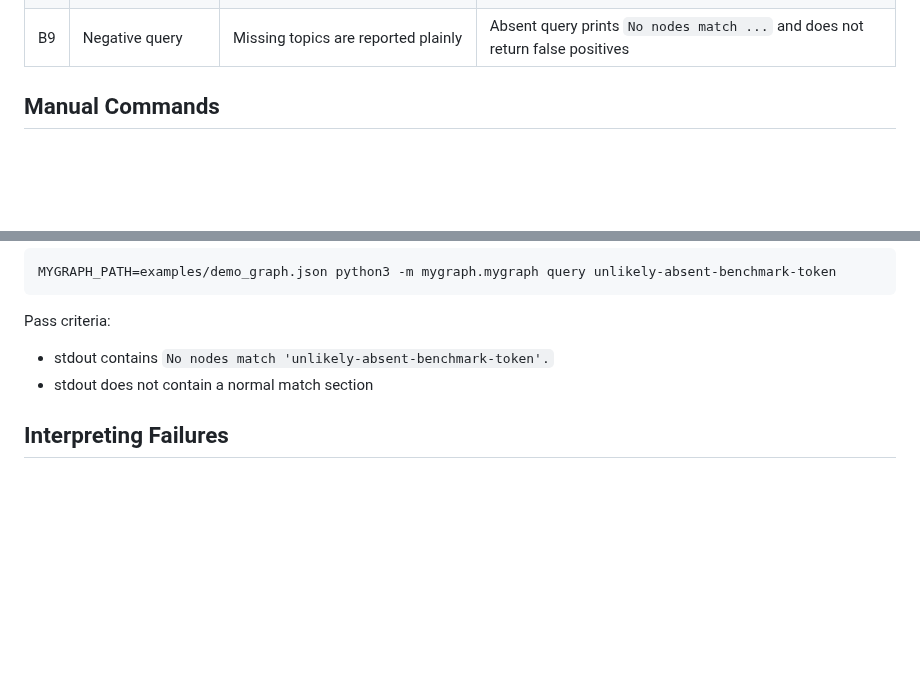
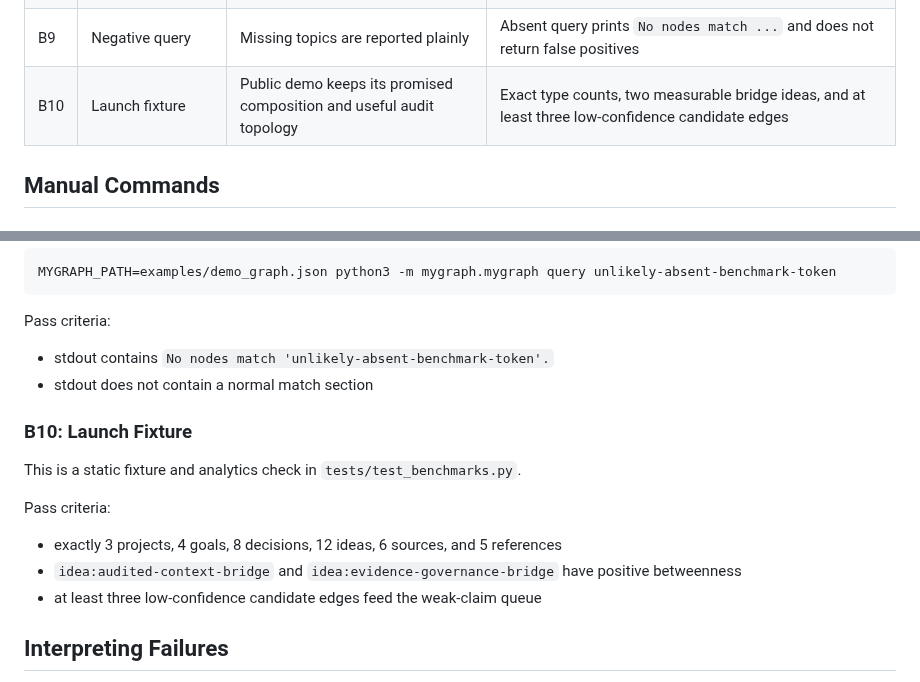
Before and after one commit to rahulmranga/knowledge-worker, a Markdown page: docs/BENCHMARKS.md, 2 parts joined by grey strips. Rendered like a GitHub page; blank space fills up the shorter version.

```diff
--- a/docs/BENCHMARKS.md
+++ b/docs/BENCHMARKS.md
@@ -29,6 +29,7 @@ python3 -m unittest tests/test_cli_smoke.py tests/test_benchmarks.py
 | B7 | Context compactness | LLM context export stays paste-sized | `context --max-ideas 5` emits fewer than 3000 characters |
 | B8 | Privacy boundary | Public fixture stays sanitized and private graph path remains ignored | Demo nodes/edges use public schema; no email or absolute home paths; default private graph is not tracked |
 | B9 | Negative query | Missing topics are reported plainly | Absent query prints `No nodes match ...` and does not return false positives |
+| B10 | Launch fixture | Public demo keeps its promised composition and useful audit topology | Exact type counts, two measurable bridge ideas, and at least three low-confidence candidate edges |
 
 ## Manual Commands
 
@@ -140,6 +141,16 @@ Pass criteria:
 - stdout contains `No nodes match 'unlikely-absent-benchmark-token'.`
 - stdout does not contain a normal match section
 
+### B10: Launch Fixture
+
+This is a static fixture and analytics check in `tests/test_benchmarks.py`.
+
+Pass criteria:
+
+- exactly 3 projects, 4 goals, 8 decisions, 12 ideas, 6 sources, and 5 references
+- `idea:audited-context-bridge` and `idea:evidence-governance-bridge` have positive betweenness
+- at least three low-confidence candidate edges feed the weak-claim queue
+
 ## Interpreting Failures
 
 - A provenance failure means the public demo graph no longer satisfies the core
```
Also changed, not shown: README.md (+17 -0 lines), docs/assets/memory-audit-demo.png (added), 7 other files.
